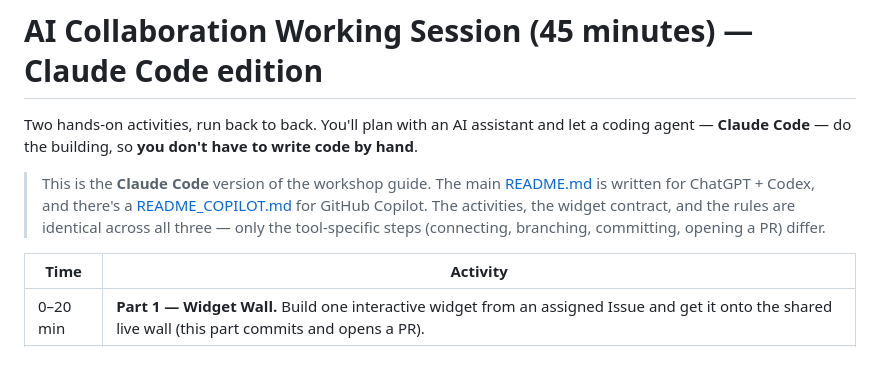
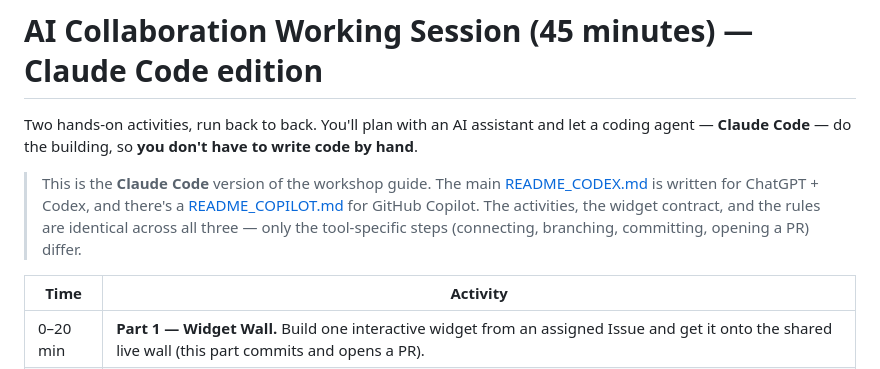
Before and after one commit to testaidemo4/workshop, a Markdown page: README_CLAUDE.md, the part around the change. Drawn GitHub-style.

```diff
--- a/README_CLAUDE.md
+++ b/README_CLAUDE.md
@@ -2,7 +2,7 @@
 
 Two hands-on activities, run back to back. You'll plan with an AI assistant and let a coding agent — **Claude Code** — do the building, so **you don't have to write code by hand**.
 
-> This is the **Claude Code** version of the workshop guide. The main [README.md](README.md) is written for ChatGPT + Codex, and there's a [README_COPILOT.md](README_COPILOT.md) for GitHub Copilot. The activities, the widget contract, and the rules are identical across all three — only the tool-specific steps (connecting, branching, committing, opening a PR) differ.
+> This is the **Claude Code** version of the workshop guide. The main [README_CODEX.md](README_CODEX.md) is written for ChatGPT + Codex, and there's a [README_COPILOT.md](README_COPILOT.md) for GitHub Copilot. The activities, the widget contract, and the rules are identical across all three — only the tool-specific steps (connecting, branching, committing, opening a PR) differ.
 
 | Time | Activity |
 |---|---|
```
Also changed, not shown: README_COPILOT.md (+1 -1 lines).
